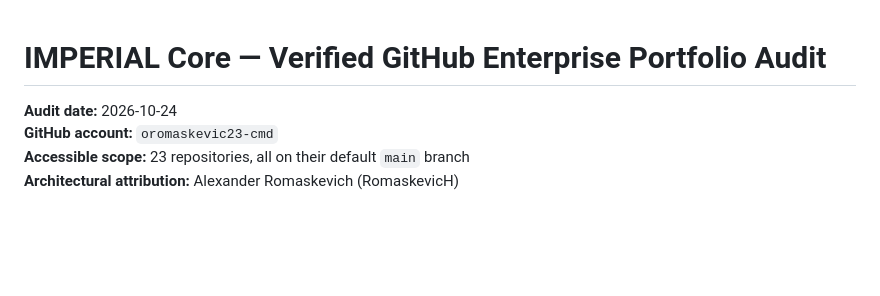
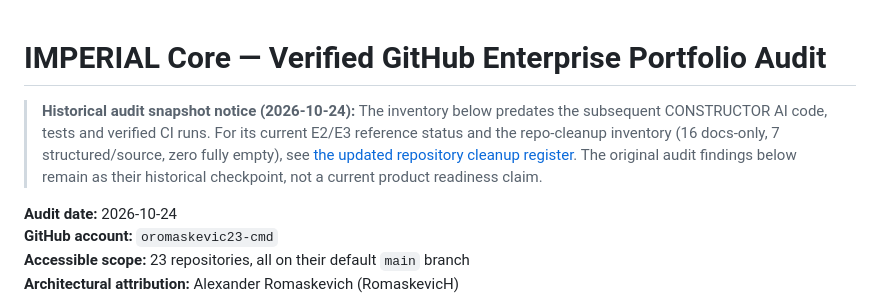
Before and after one commit to oromaskevic23-cmd/IMPERIAL-Core-US-HoldCo-Founder-Control-Blueprint, a Markdown page: docs/ENTERPRISE_PORTFOLIO_AUDIT.md, the part around the change. Rendered like a GitHub page; blank space fills up the shorter version.

```diff
--- a/docs/ENTERPRISE_PORTFOLIO_AUDIT.md
+++ b/docs/ENTERPRISE_PORTFOLIO_AUDIT.md
@@ -1,4 +1,8 @@
 # IMPERIAL Core — Verified GitHub Enterprise Portfolio Audit
+
+> **Historical audit snapshot notice (2026-10-24):** The inventory below predates the subsequent CONSTRUCTOR AI code, tests and verified CI runs. For its current E2/E3 reference status and the repo-cleanup inventory (16 docs-only, 7 structured/source, zero fully empty), see [the updated repository cleanup register](GITHUB_CLEANUP_REGISTER_2026-10-24.md). The original audit findings below remain as their historical checkpoint, not a current product readiness claim.
+
+
 
 **Audit date:** 2026-10-24
 **GitHub account:** `oromaskevic23-cmd`
```
Also changed, not shown: README.md (+2 -1 lines), docs/GITHUB_CLEANUP_REGISTER_2026-10-24.md (added, +70 -0 lines).
